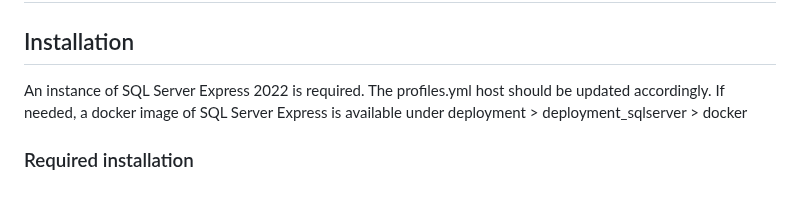
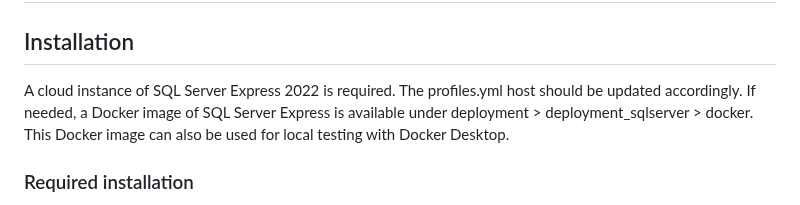
Before and after one commit to gabriellegall/dbt_netsuite, a Markdown page: README.md, the part around the change. Drawn GitHub-style.

```diff
--- a/README.md
+++ b/README.md
@@ -1,8 +1,9 @@
 # Technology
 
 ## Installation
-An instance of SQL Server Express 2022 is required.
-The profiles.yml host should be updated accordingly. If needed, a docker image of SQL Server Express is available under deployment > deployment_sqlserver > docker
+A cloud instance of SQL Server Express 2022 is required. The profiles.yml host should be updated accordingly.
+If needed, a Docker image of SQL Server Express is available under deployment > deployment_sqlserver > docker.
+This Docker image can also be used for local testing with Docker Desktop.
 
 ### Required installation
 - Python libraries and Dbt: `MAKE install_python_libraries`
```
